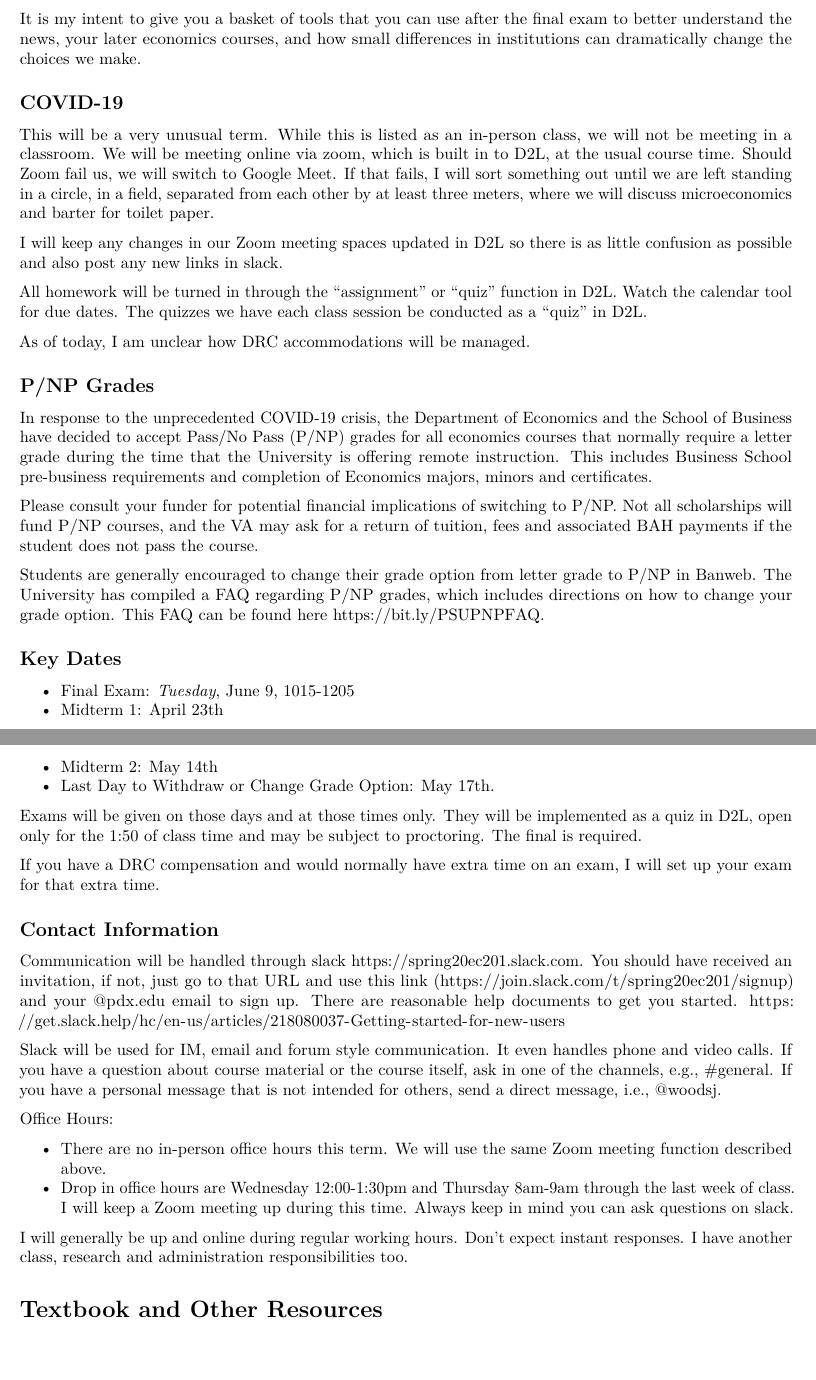
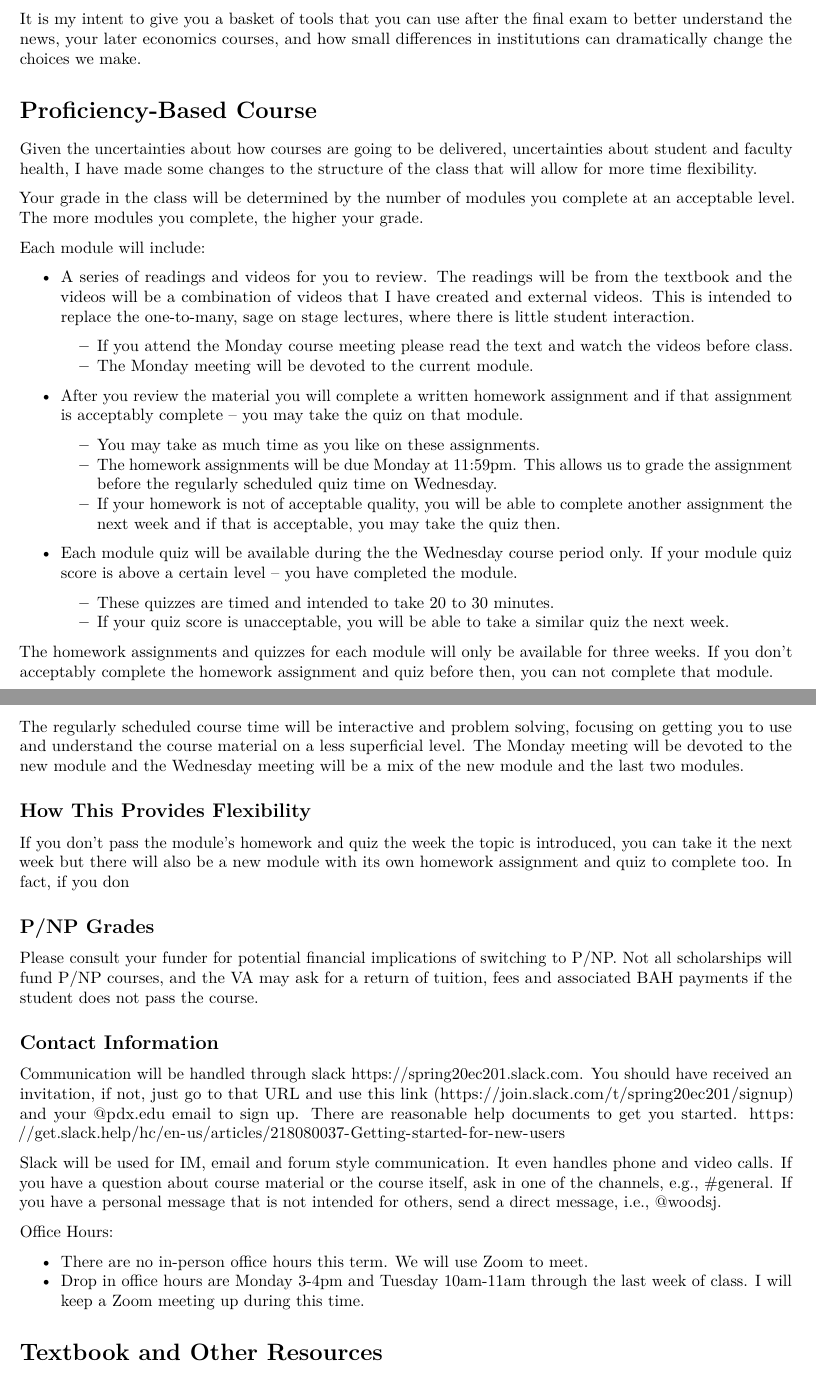
Before and after one commit to woodsjam/Course-Intro-Microeconomics, an R Markdown document (SyllabusEC201Woods.Rmd): two parts of pages 1 and 2 of 5 before the commit and two parts of pages 1 and 2 of 4 after it, joined at a grey line, cut so that both start at the same text. The pictures show the output file SyllabusEC201Woods.pdf that the author committed with the source.

Commit message:
Drafting rules for proficency based.

```diff
--- a/SyllabusEC201Woods.Rmd
+++ b/SyllabusEC201Woods.Rmd
@@ -16,14 +16,39 @@ The official description of the course is:
 
  > A study of the choices individuals face as participants in the markets for goods, services and factors of production like labor; behavior of profit-maximizing firms operating in markets with varying degrees of competitive pressure; potential role of government in intervening to influence market outcomes using taxes and subsidies; reasons for international trade and economic inequality.
 
-It is my intent to give you a basket of tools that you can use after the final exam to better understand the news, your later economics courses, and how small differences in institutions can dramatically change the choices we make.
+It is my intent to give you a basket of tools that you can use to better understand the news, your later economics courses, and how small differences in institutions can dramatically change the choices we make.
 
-## COVID-19
+# Proficiency-Based Course
 
-This will be a very unusual term.  While this is listed as an in-person class, we will not be meeting in a classroom.  We will be meeting online via zoom, which is built in to D2L, at the usual course time.  Should Zoom fail us, we will switch to Google Meet. If that fails, I will sort something out until we are left standing in a circle, in a field, separated from each other by at least three meters, where we will discuss microeconomics and barter for toilet paper.
+Given the uncertainties about how courses are going to be delivered, uncertainties about student and faculty health, I have made some changes to the structure of the class that will allow for more time flexibility.
 
-I will keep any changes in our Zoom meeting spaces updated in D2L so there is as little confusion as possible and also post any new links in slack.
+Your grade in the class will be determined by the number of modules you complete at an acceptable level.  The more modules you complete, the higher your grade.
 
-All homework will be turned in through the "assignment" or "quiz" function in D2L.  Watch the calendar tool for due dates. The quizzes we have each class session be conducted as a "quiz" in D2L.
+The homework assignments and quizzes for each module will only be available for three weeks, but will be different in each of those three weeks.  If you don't acceptably complete a homework assignment and a quiz, you can not complete that module.
 
-As of today, I am unclear how DRC accommodations will be managed.
+
+Each module will include:
+
++ A series of readings and videos for you to review.  The readings will be from the textbook and the videos will be a combination of videos that I have created and external videos.  This is intended to replace the one-to-many, sage on stage lectures, where there is little student interaction.
+
+    + If you attend the Monday course meeting please read the text and watch the videos before class.
+    + The Monday meeting will be devoted to the current module.
+
++ After you review the material you will complete a written homework assignment. If that assignment is acceptable -- you may take the quiz on that module.
+
+    + You may take as much time as you like on homework assignments.
+    + The homework assignments will be due Monday at 11:59 pm.  This allows us to grade the assignment before the regularly scheduled quiz time on Wednesday.
+    + If your homework is not of acceptable quality, you will be able to complete another assignment the next week and if that is acceptable, you may take the quiz then.
+
++ Each module quiz will be available during the the Wednesday course period only. If your module quiz score is above a certain level -- you have completed the module.
+
+    + These quizzes are timed and intended to take 20 to 30 minutes.
+    + If your quiz score is unacceptable, you will be able to take a similar quiz the next week.  There is no need to complete a another homework assignment in this module.
+    + If you pass the quiz on the last date it is available, you must meet with the instructor for a one on one meeting where you will be asked to explain in detail some of your quiz and homework answers.  If your explainations are acceptable, you will recived credit for passing the module.  If, not there will be no more opportunities to pass the module.
+
+
+The regularly scheduled course time will be interactive and problem solving, focusing on getting you to use and understand the course material on a less superficial level. The Monday meeting will be devoted to the new module and the Wednesday meeting will be a mix of the new module and the last two modules.
+
+## How This Provides Flexibility
+
+If you don't pass the module's homework and quiz the week the topic is introduced, you can take it the next week but there will also be a new module with its own homework assignment and quiz to complete too.  In fact, if you don't pass it twice you can still redo the work in the third week.
@@ -30,23 +65,12 @@ As of today, I am unclear how DRC accommodations will be managed.
 
 ## P/NP Grades
 
-In response to the unprecedented COVID-19 crisis, the Department of Economics and the School of Business have decided to accept Pass/No Pass (P/NP) grades for all economics courses that normally require a letter grade during the time that the University is offering remote instruction. This includes Business School pre-business requirements and completion of Economics majors, minors and certificates.
+PSU's policy on how P/NP grades will be used during the COVID-19 pandemic is in flux.  For Spring and Summer terms P/NP grades would count as letter grades for satisfying major and degree requirements.
+
+Most faculty expect there to be an asterisk on pandemic period grades, but we can't guarantee how they will be perceived outside PSU.
 
 Please consult your funder for potential financial implications of switching to P/NP.  Not all scholarships will fund P/NP courses, and the VA may ask for a return of tuition, fees and associated BAH payments if the student does not pass the course.
 
-Students are generally encouraged to change their grade option from letter grade to P/NP in Banweb. The University has compiled a FAQ regarding P/NP grades, which includes directions on how to change your grade option. This FAQ can be found here https://bit.ly/PSUPNPFAQ.
-
-## Key Dates
-
-+ Final Exam: 	*Tuesday*, June 9,	1015-1205
-+ Midterm 1: April 23th
-+ Midterm 2: May 14th
-+ Last Day to Withdraw or Change Grade Option: May 17th.
-
-
-Exams will be given on those days and at those times only.  They will be implemented as a quiz in D2L, open only for the 1:50 of class time and may be subject to proctoring.  The final is required.
-
-If you have a DRC compensation and would normally have extra time on an exam, I will set up your exam for that extra time.
 
 ## Contact Information
 
@@ -57,10 +81,9 @@ Slack will be used for IM, email and forum style communication.  It even handles
 
 Office Hours:
 
-+ There are no in-person office hours this term.  We will use the same Zoom meeting function described above.
-+ Drop in office hours are Wednesday 12:00-1:30pm and Thursday 8am-9am through the last week of class. I will keep a Zoom meeting up during this time.  Always keep in mind you can ask questions on slack.
++ There are no in-person office hours this term.  We will use Zoom to meet.
++ Drop in office hours are Monday 3-4pm and Tuesday 10am-11am through the last week of class. I will keep a Zoom meeting up during this time.
 
-I will generally be up and online during regular working hours. Don't expect instant responses.  I have another class, research and administration responsibilities too.
 
 # Textbook and Other Resources
 
```
Also changed, not shown: SyllabusEC201Woods.pdf, SyllabusEC201Woods.Rmd (58 more changed lines).
